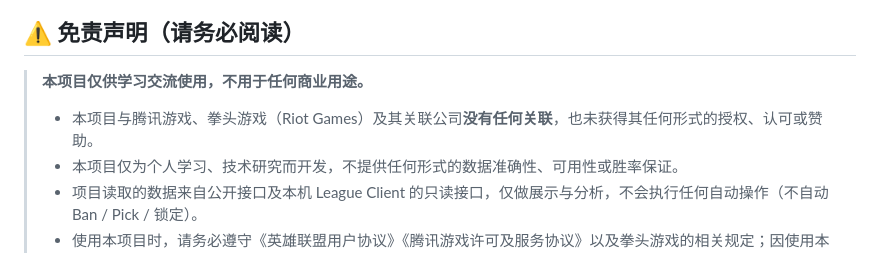
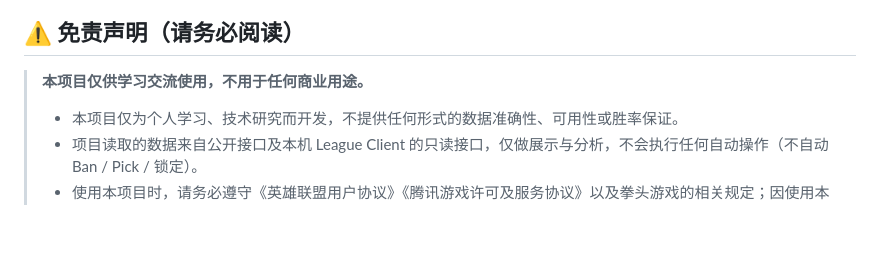
Before and after one commit to stophemo/T101, a Markdown page: README.md, the part around the change. GitHub-like rendering; blank space fills up the shorter version.

Commit message:
docs: 移除免责声明中与腾讯/拳头的关联声明

```diff
--- a/README.md
+++ b/README.md
@@ -8,7 +8,6 @@
 
 > **本项目仅供学习交流使用，不用于任何商业用途。**
 >
-> - 本项目与腾讯游戏、拳头游戏（Riot Games）及其关联公司**没有任何关联**，也未获得其任何形式的授权、认可或赞助。
 > - 本项目仅为个人学习、技术研究而开发，不提供任何形式的数据准确性、可用性或胜率保证。
 > - 项目读取的数据来自公开接口及本机 League Client 的只读接口，仅做展示与分析，不会执行任何自动操作（不自动 Ban / Pick / 锁定）。
 > - 使用本项目时，请务必遵守《英雄联盟用户协议》《腾讯游戏许可及服务协议》以及拳头游戏的相关规定；因使用本项目产生的任何后果（包括但不限于账号风险），由使用者自行承担。
```
